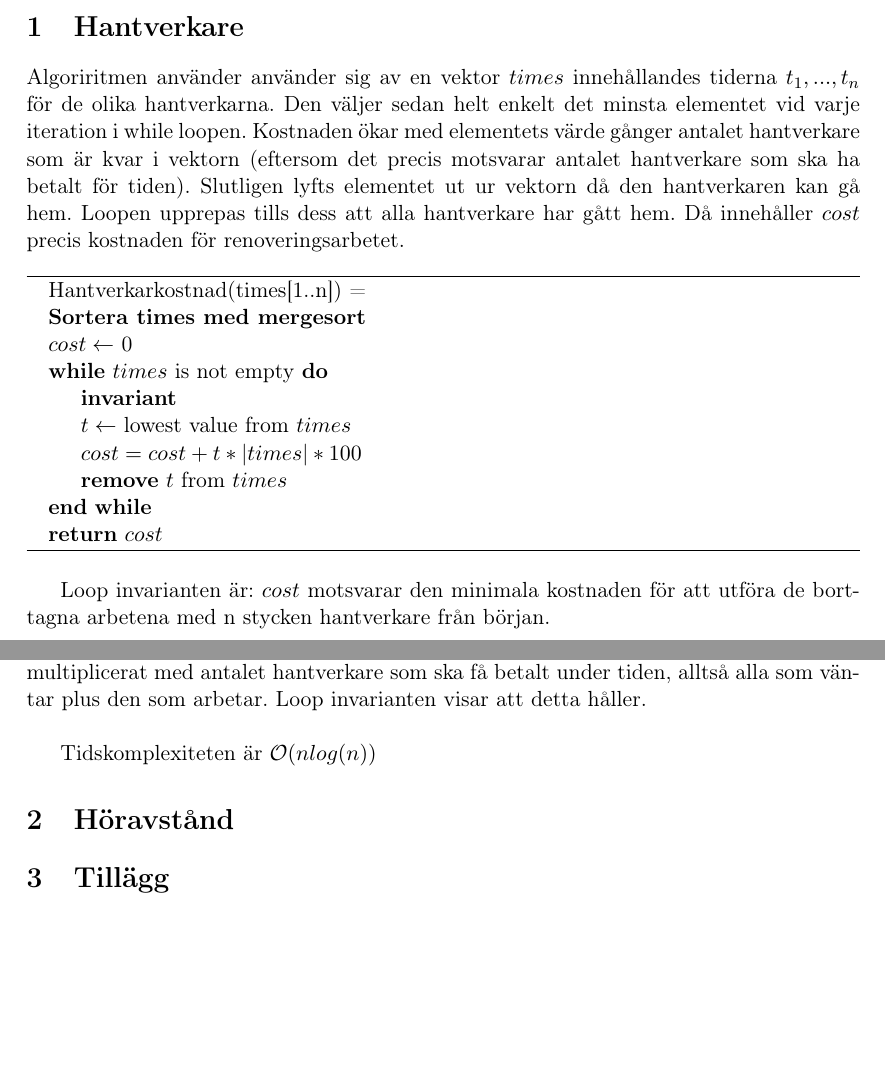
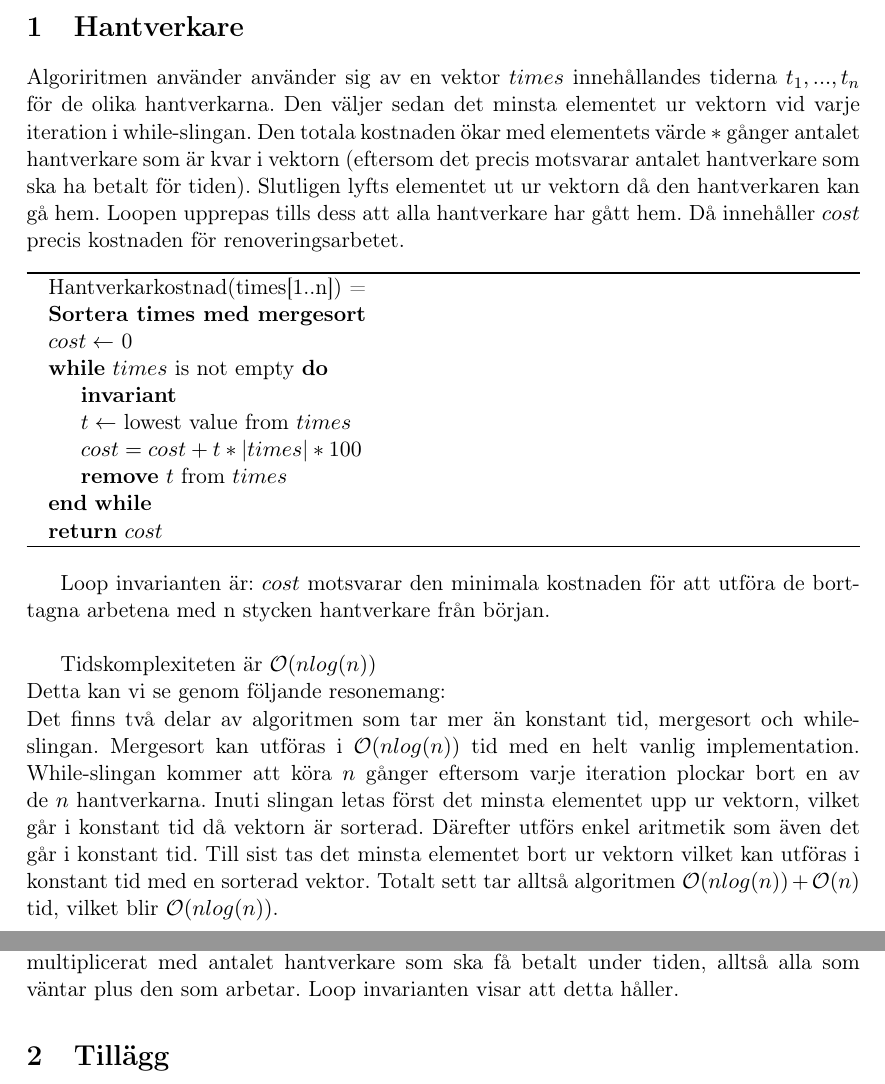
Before and after one commit to AndreJSON/mastarprov, a LaTeX document (mastarprov-1/mastarprov-1.tex): two parts of pages 1 and 2 of 2, joined at a grey line, cut so that both start at the same text, the shorter picture padded with empty space. Compiled offline with pdfLaTeX; the source files are stored in an older character set and shown here as Unicode.

Commit message:
Adds time complexity analysis.

```diff
--- a/mastarprov-1/mastarprov-1.tex
+++ b/mastarprov-1/mastarprov-1.tex
@@ -11,11 +11,10 @@
 \author{André Josefsson}
 
 \begin{document}
-
 \maketitle
 
 \section{Hantverkare}
-Algoriritmen använder använder sig av en vektor $times$ innehållandes tiderna $t_1,...,t_n$ för de olika hantverkarna. Den väljer sedan helt enkelt det minsta elementet vid varje iteration i while loopen. Kostnaden ökar med elementets värde gånger antalet hantverkare som är kvar i vektorn (eftersom det precis motsvarar antalet hantverkare som ska ha betalt för tiden). Slutligen lyfts elementet ut ur vektorn då den hantverkaren kan gå hem. Loopen upprepas tills dess att alla hantverkare har gått hem. Då innehåller $cost$ precis kostnaden för renoveringsarbetet.
+Algoriritmen använder använder sig av en vektor $times$ innehållandes tiderna $t_1,...,t_n$ för de olika hantverkarna. Den väljer sedan det minsta elementet ur vektorn vid varje iteration i while-slingan. Den totala kostnaden ökar med elementets värde $*$ gånger antalet hantverkare som är kvar i vektorn (eftersom det precis motsvarar antalet hantverkare som ska ha betalt för tiden). Slutligen lyfts elementet ut ur vektorn då den hantverkaren kan gå hem. Loopen upprepas tills dess att alla hantverkare har gått hem. Då innehåller $cost$ precis kostnaden för renoveringsarbetet.
 
 \begin{algorithm}
 \begin{algorithmic}[0]
@@ -32,15 +31,15 @@ Algoriritmen använder använder sig av en vektor $times$ innehållandes tiderna
 \end{algorithmic}
 \end{algorithm}
 
-Loop invarianten är: $cost$ motsvarar den minimala kostnaden för att utföra de borttagna arbetena med n stycken hantverkare från början.\\\\
+Loop invarianten är: $cost$ motsvarar den minimala kostnaden för att utföra de borttagna arbetena med n stycken hantverkare från början.\\
+
+Tidskomplexiteten är $\mathcal{O}(nlog(n))$\\
+Detta kan vi se genom följande resonemang:\\
+Det finns två delar av algoritmen som tar mer än konstant tid, mergesort och while-slingan. Mergesort kan utföras i $\mathcal{O}(nlog(n))$ tid med en helt vanlig implementation. While-slingan kommer att köra $n$ gånger eftersom varje iteration plockar bort en av de $n$ hantverkarna. Inuti slingan letas först det minsta elementet upp ur vektorn, vilket går i konstant tid då vektorn är sorterad. Därefter utförs enkel aritmetik som även det går i konstant tid. Till sist tas det minsta elementet bort ur vektorn vilket kan utföras i konstant tid med en sorterad vektor. Totalt sett tar alltså algoritmen $\mathcal{O}(nlog(n)) + \mathcal{O}(n)$ tid, vilket blir $\mathcal{O}(nlog(n))$.
 
 Algoritmens korrekthet bevisas med följande resonemang:\\
 Med 0 eller 1 st hantverkare är lösningen trivial. Antag nu att $k$ är den minsta kostnaden för att utföra $m \geq 2$ st hantverkararbeten. Lösningen innehåller $m$ st arbeten utförda i ordningen $a_1,...,a_m$. Om $k$ skulle åstadkommits genom att välja hantverkarna i en annan ordning än icke-avtagande borde det finnas två hantverkararbeten $a_i$ och $a_j$ sådana att $t_i > t_j$ och $1 \leq i < j \leq m$. Kostnaden för de två arbetena är $t_i * (m+1-i)$ och $t_j * (m+1-j)$. Genom att byta plats på $a_i$ och $a_j$ förblir kostnaden för alla andra arbeten oförändrade, medan de två arbetena nu får kostnaden $t_i * (m+1-j)$ och $t_j * (m+1-i)$. Men eftersom $t_i > t_j$ och $(m+1-i) > (m+1-j)$ måste vi nu fått en strikt mindre kostnad (Kort bevis för varför det är så finns i avsnitt 3). $k$ måste alltså åstadklommits genom att välja hantverkarna i en icke-avtagande ordning. Då detta är precis vad den beskrivna algoritmen gör är korrekthet i ordningen alltså visad.\\
-När ordningen är korrekt behöver algoritmen endast addera rätt mängd till kostnaden varje loopvarv för att vara korrekt. Rätt kostnad för varje arbete är tiden för arbetet multiplicerat med antalet hantverkare som ska få betalt under tiden, alltså alla som väntar plus den som arbetar. Loop invarianten visar att detta håller.\\
-
-Tidskomplexiteten är $\mathcal{O}(nlog(n))$
-
-\section{Höravstånd}
+När ordningen är korrekt behöver algoritmen endast addera rätt mängd till kostnaden varje loopvarv för att vara korrekt. Rätt kostnad för varje arbete är tiden för arbetet multiplicerat med antalet hantverkare som ska få betalt under tiden, alltså alla som väntar plus den som arbetar. Loop invarianten visar att detta håller.
 
 \section{Tillägg}
 För två par av positiva tal $a$ och $b$, samt $x$ och $y$, gäller att $ax+by > ay+bx$ om $a>b$ samt $x>y$.\\
```
Also changed, not shown: 1 other file.
